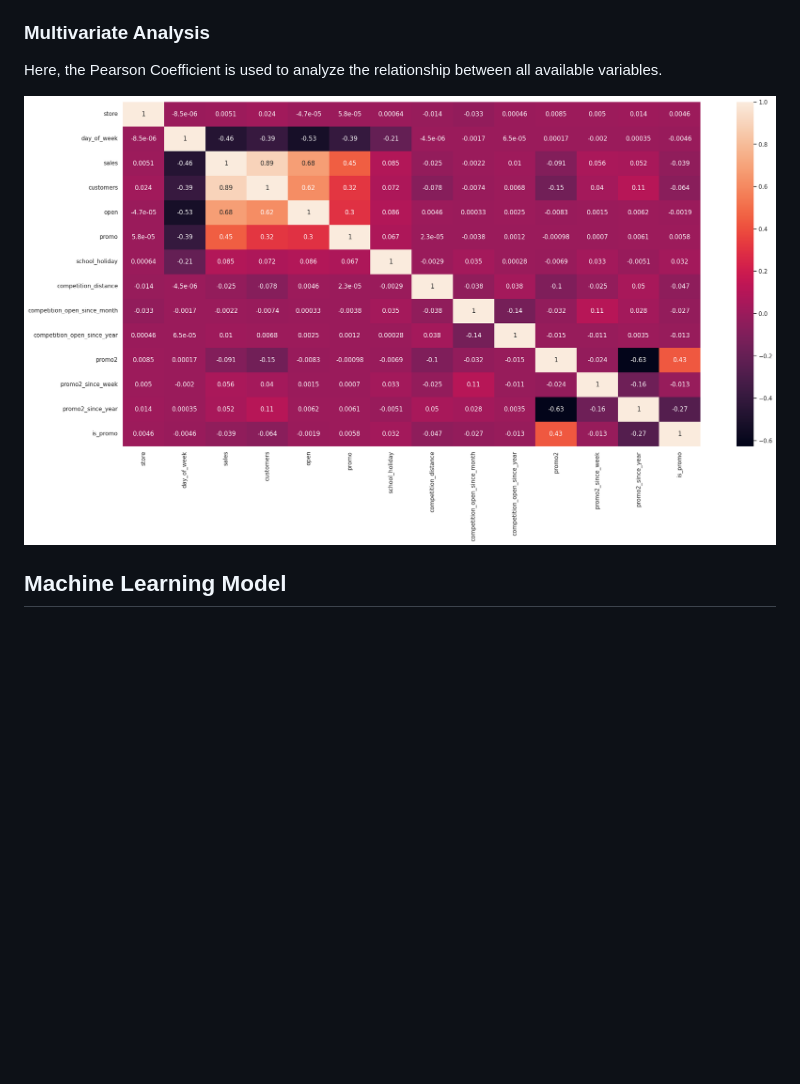
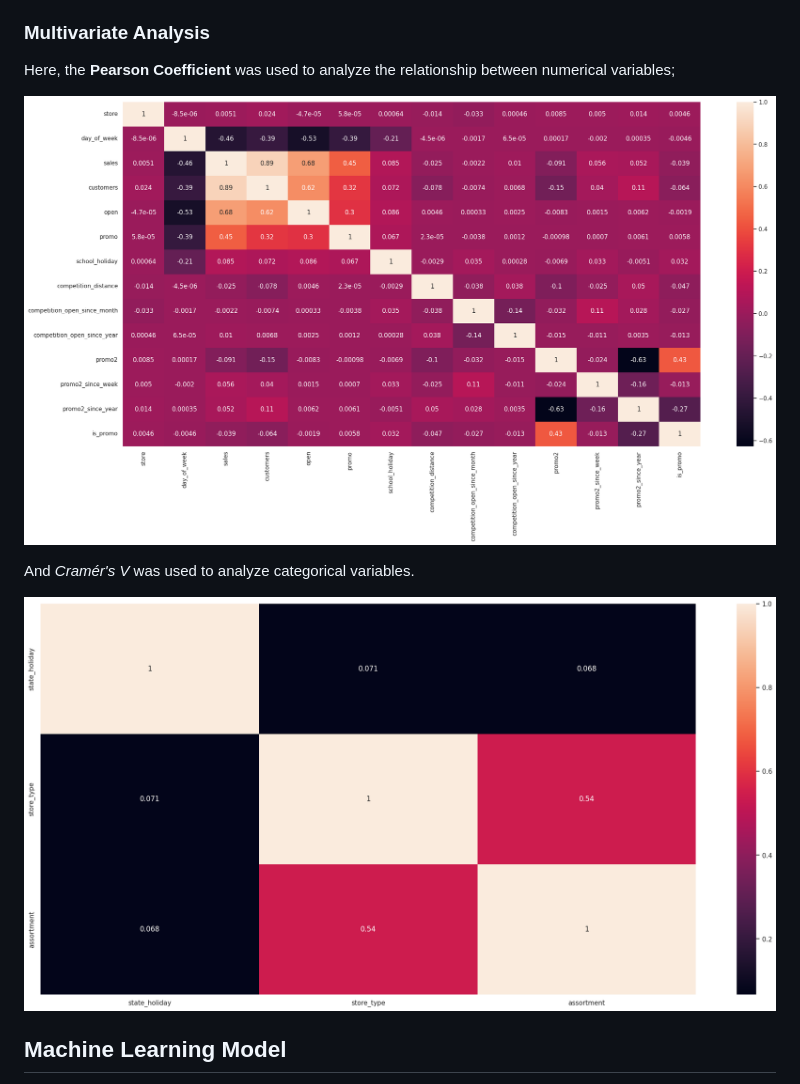
Before and after one commit to eliasbatistasouza/rossmann_sales, a Markdown page: README_en.md, the part around the change. GitHub-like rendering; pictures changed too: docs/img/multi_cat.png (added); blank space fills up the shorter version.

```diff
--- a/README_en.md
+++ b/README_en.md
@@ -40,9 +40,13 @@ Each variable is analyzed in relation to the *target variable*. In this phase, a
 - There is **no clear growth trend** in sales through the years, But there is a seasonality trend.
 
 ### **Multivariate Analysis**
-Here, the Pearson Coefficient is used to analyze the relationship between all available variables.
+Here, the **Pearson Coefficient** was used to analyze the relationship between numerical variables;
 
-![Heatmap](docs/img/multivariate.png)
+![Numerical Varialbes Heatmap](docs/img/multivariate.png)
+
+And *Cramér's V* was used to analyze categorical variables.
+
+![Categorical Variables Heatmap](docs/img/multi_cat.png)
 
 ## Machine Learning Model
 To choose the ideal model, several models are tested without modifying parameters and comparing their metrics with a simple average model. The result was:
```
Also changed, not shown: README.md (+7 -3 lines).
